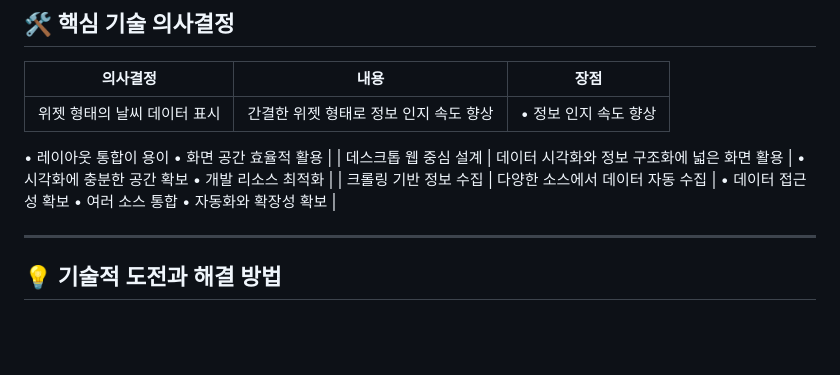
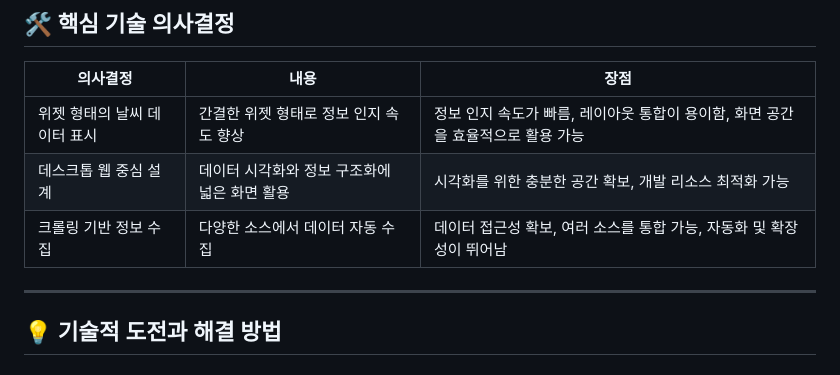
Before and after one commit to Bae-Sunny/CrawlingProject, a Markdown page: README.md, the part around the change. GitHub-like rendering; blank space fills up the shorter version.

```diff
--- a/README.md
+++ b/README.md
@@ -40,14 +40,10 @@ KBO 리그의 경기 정보, 선수 통계, 야구장별 날씨 정보, 뉴스
 
 | 의사결정 | 내용 | 장점 |
 | --- | --- | --- |
-| 위젯 형태의 날씨 데이터 표시 | 간결한 위젯 형태로 정보 인지 속도 향상 | • 정보 인지 속도 향상
-• 레이아웃 통합이 용이
-• 화면 공간 효율적 활용 |
-| 데스크톱 웹 중심 설계 | 데이터 시각화와 정보 구조화에 넓은 화면 활용 | • 시각화에 충분한 공간 확보
-• 개발 리소스 최적화 |
-| 크롤링 기반 정보 수집 | 다양한 소스에서 데이터 자동 수집 | • 데이터 접근성 확보
-• 여러 소스 통합
-• 자동화와 확장성 확보 |
+| 위젯 형태의 날씨 데이터 표시 | 간결한 위젯 형태로 정보 인지 속도 향상 | 정보 인지 속도가 빠름, 레이아웃 통합이 용이함, 화면 공간을 효율적으로 활용 가능 |
+| 데스크톱 웹 중심 설계 | 데이터 시각화와 정보 구조화에 넓은 화면 활용 | 시각화를 위한 충분한 공간 확보, 개발 리소스 최적화 가능 |
+| 크롤링 기반 정보 수집 | 다양한 소스에서 데이터 자동 수집 | 데이터 접근성 확보, 여러 소스를 통합 가능, 자동화 및 확장성이 뛰어남 |
+
 
 ---
 
```
